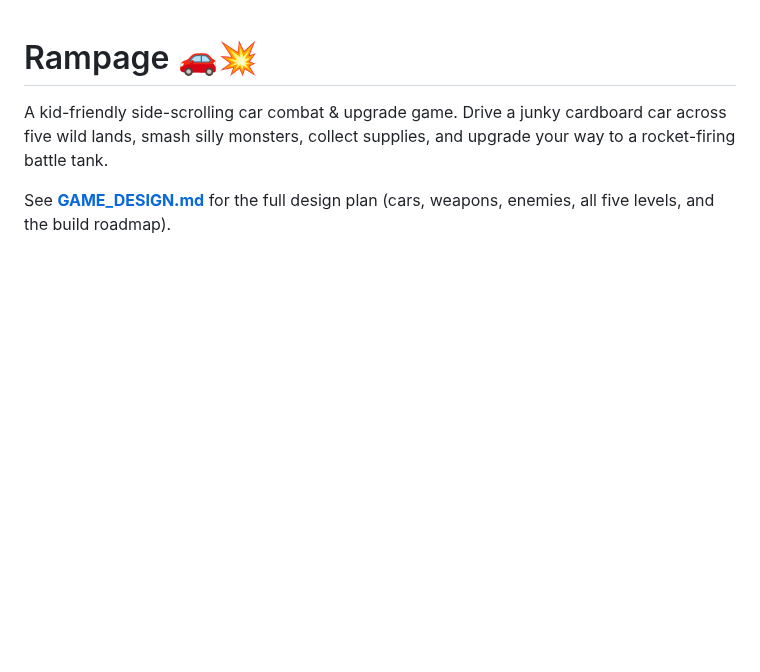
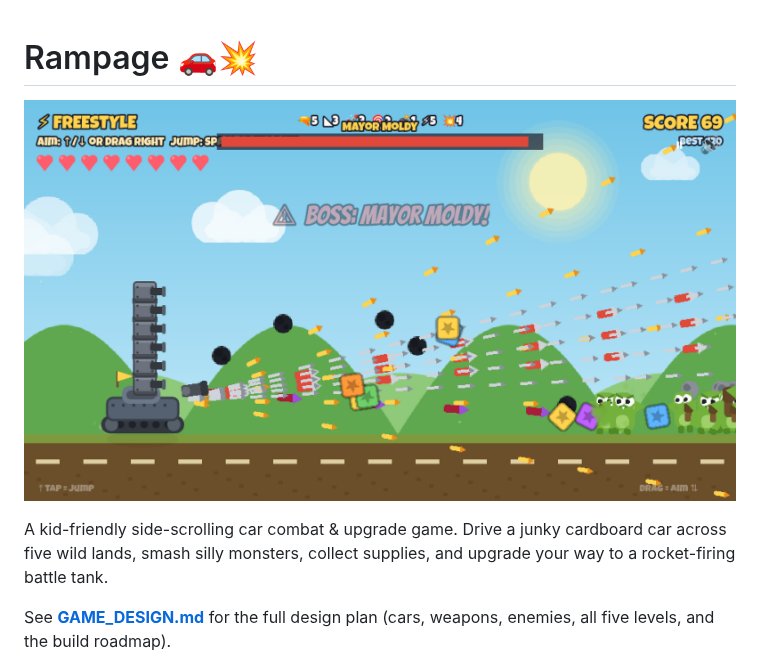
Before and after one commit to jpmk12/Rampage, a Markdown page: README.md, the part around the change. Rendered like a GitHub page; pictures changed too: docs/hero.png (added); blank space fills up the shorter version.

Commit message:
Add action thumbnail to README
Capture a Freestyle action frame (gun-tower tank firing on a boss amid a
goblin horde) and feature it as a hero banner at the top of the README.

Co-Authored-By: Claude Opus 4.8 <noreply@anthropic.com>
Claude-Session: https://claude.ai/code/session_019aGUATkhqLYkjwMmU7khGN

```diff
--- a/README.md
+++ b/README.md
@@ -1,4 +1,6 @@
 # Rampage 🚗💥
+
+![Rampage — a gun-tower tank blasting bolts, rockets, and missiles at a boss and a horde of goblins in the Freestyle bonus round](./docs/hero.png)
 
 A kid-friendly side-scrolling car combat & upgrade game. Drive a junky
 cardboard car across five wild lands, smash silly monsters, collect supplies,
```
